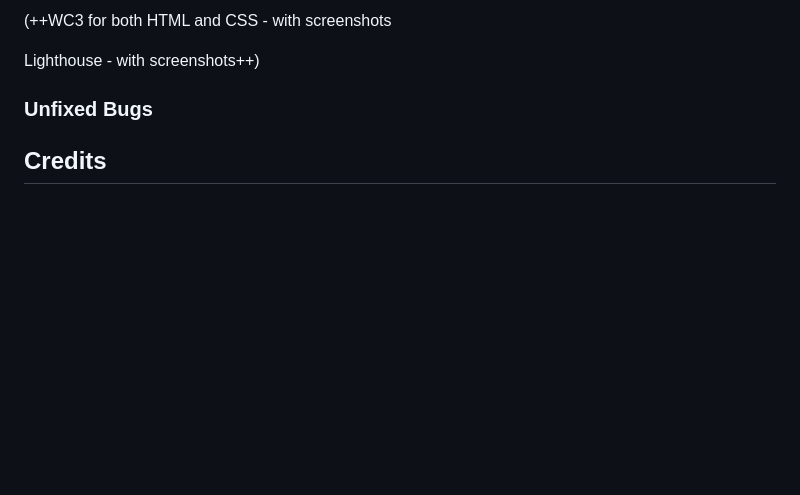
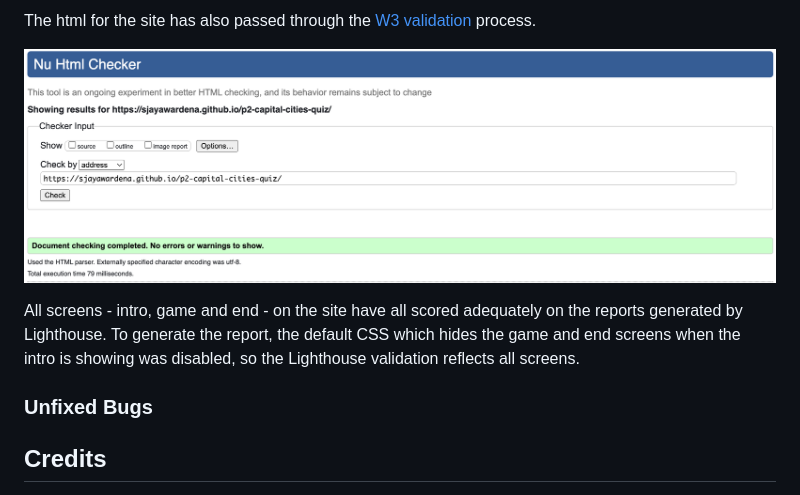
Before and after one commit to sjayawardena/p2-capital-cities-quiz, a Markdown page: README.md, the part around the change printed below. GitHub-like rendering; pictures changed too: assets/images/screenshots-for-readme/project-2-w3c-html-validation.png (added); blank space fills up the shorter version.

Commit message:
disable CSS hiding game and end screens for Lighthouse validation

```diff
--- a/README.md
+++ b/README.md
@@ -269,7 +269,9 @@ The site's style.css has passed through the [W3C validation](https://validator.w
 
-(++WC3 for both HTML and CSS - with screenshots
+The html for the site has also passed through the [W3 validation](https://validator.w3.org/) process.
 
-Lighthouse - with screenshots++)
+![Screenshot of W3C index.html validation](assets/images/screenshots-for-readme/project-2-w3c-html-validation.png)
+
+All screens - intro, game and end - on the site have all scored adequately on the reports generated by Lighthouse. To generate the report, the default CSS which hides the game and end screens when the intro is showing was disabled, so the Lighthouse validation reflects all screens.
 
 ### Unfixed Bugs
 
```
Also changed, not shown: other parts of README.md (+1 -1 lines), 1 other file.
